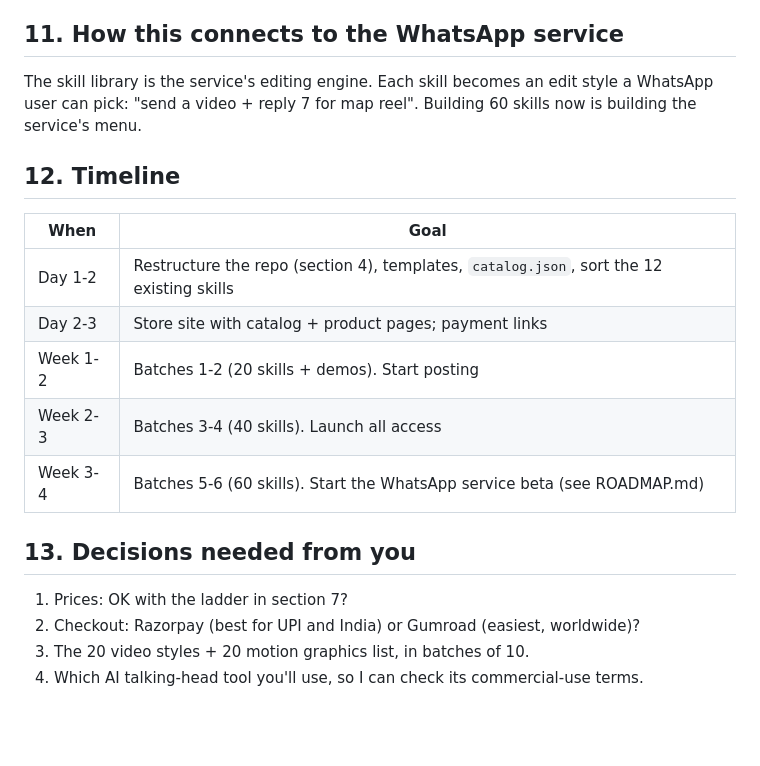
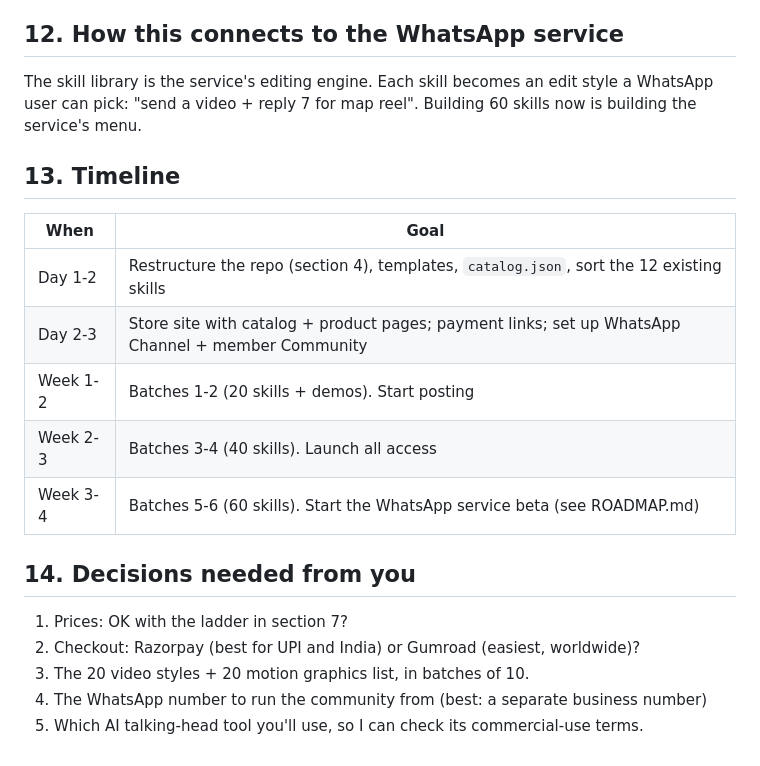
Before and after one commit to hadhivkd-coder/cuttit, a Markdown page: STRATEGY.md, the part around one of its changes. GitHub-like rendering; blank space fills up the shorter version.

```diff
--- a/STRATEGY.md
+++ b/STRATEGY.md
@@ -106,21 +153,22 @@ Every demo video is also a reel. 40-60 products = 40-60 posts with no extra work
 - A short licence in every download: use it for your own and your clients' videos; don't resell or share the files.
 - Accept that some sharing will happen. Updates and new skills for all-access buyers are what keep people paying.
 
-## 11. How this connects to the WhatsApp service
+## 12. How this connects to the WhatsApp service
 The skill library is the service's editing engine. Each skill becomes an edit style a WhatsApp user can pick:
 "send a video + reply 7 for map reel". Building 60 skills now is building the service's menu.
 
-## 12. Timeline
+## 13. Timeline
 | When | Goal |
 |------|------|
 | Day 1-2 | Restructure the repo (section 4), templates, `catalog.json`, sort the 12 existing skills |
-| Day 2-3 | Store site with catalog + product pages; payment links |
+| Day 2-3 | Store site with catalog + product pages; payment links; set up WhatsApp Channel + member Community |
 | Week 1-2 | Batches 1-2 (20 skills + demos). Start posting |
 | Week 2-3 | Batches 3-4 (40 skills). Launch all access |
 | Week 3-4 | Batches 5-6 (60 skills). Start the WhatsApp service beta (see ROADMAP.md) |
 
-## 13. Decisions needed from you
+## 14. Decisions needed from you
 1. Prices: OK with the ladder in section 7?
 2. Checkout: Razorpay (best for UPI and India) or Gumroad (easiest, worldwide)?
 3. The 20 video styles + 20 motion graphics list, in batches of 10.
-4. Which AI talking-head tool you'll use, so I can check its commercial-use terms.
+4. The WhatsApp number to run the community from (best: a separate business number)
+5. Which AI talking-head tool you'll use, so I can check its commercial-use terms.
```
Also changed, not shown: other parts of STRATEGY.md (+48 -1 lines).
